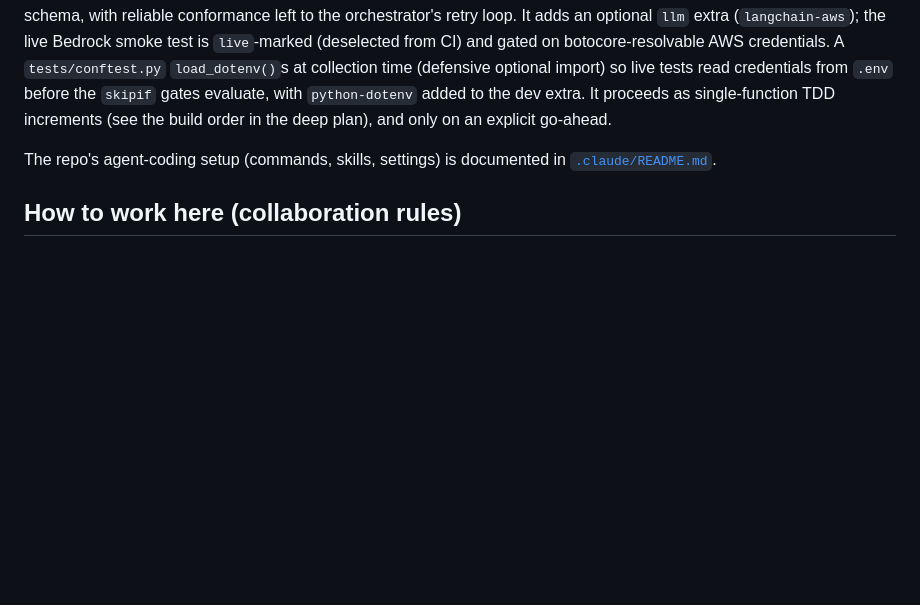
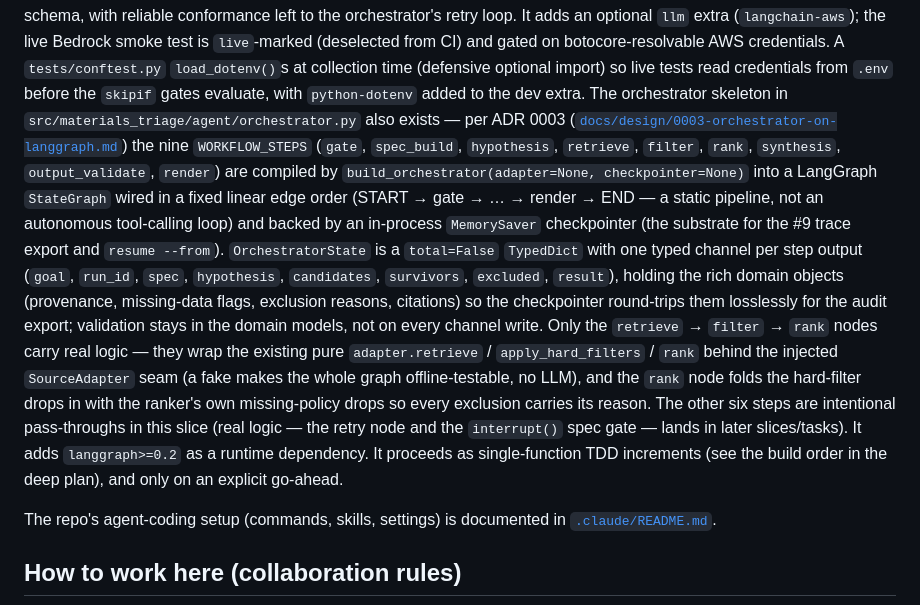
Before and after one commit to kianpu34593/materials-triage, a Markdown page: CLAUDE.md, the part around the change. Rendered like a GitHub page; blank space fills up the shorter version.

Commit message:
no-mistakes(document): document LangGraph orchestrator skeleton in CLAUDE.md

```diff
--- a/CLAUDE.md
+++ b/CLAUDE.md
@@ -95,7 +95,29 @@ left to the orchestrator's retry loop. It adds an optional `llm` extra
 CI) and gated on botocore-resolvable AWS credentials. A `tests/conftest.py`
 `load_dotenv()`s at collection time (defensive optional import) so live tests read
 credentials from `.env` before the `skipif` gates evaluate, with `python-dotenv`
-added to the dev extra. It proceeds as single-function
+added to the dev extra. The orchestrator skeleton in
+`src/materials_triage/agent/orchestrator.py` also exists — per ADR 0003
+([`docs/design/0003-orchestrator-on-langgraph.md`](docs/design/0003-orchestrator-on-langgraph.md))
+the nine `WORKFLOW_STEPS` (`gate`, `spec_build`, `hypothesis`, `retrieve`,
+`filter`, `rank`, `synthesis`, `output_validate`, `render`) are compiled by
+`build_orchestrator(adapter=None, checkpointer=None)` into a LangGraph
+`StateGraph` wired in a fixed linear edge order (START → gate → … → render →
+END — a static pipeline, not an autonomous tool-calling loop) and backed by an
+in-process `MemorySaver` checkpointer (the substrate for the #9 trace export and
+`resume --from`). `OrchestratorState` is a `total=False` `TypedDict` with one
+typed channel per step output (`goal`, `run_id`, `spec`, `hypothesis`,
+`candidates`, `survivors`, `excluded`, `result`), holding the rich domain objects
+(provenance, missing-data flags, exclusion reasons, citations) so the
+checkpointer round-trips them losslessly for the audit export; validation stays
+in the domain models, not on every channel write. Only the `retrieve` → `filter`
+→ `rank` nodes carry real logic — they wrap the existing pure
+`adapter.retrieve` / `apply_hard_filters` / `rank` behind the injected
+`SourceAdapter` seam (a fake makes the whole graph offline-testable, no LLM), and
+the `rank` node folds the hard-filter drops in with the ranker's own
+missing-policy drops so every exclusion carries its reason. The other six steps
+are intentional pass-throughs in this slice (real logic — the retry node and the
+`interrupt()` spec gate — lands in later slices/tasks). It adds `langgraph>=0.2`
+as a runtime dependency. It proceeds as single-function
 TDD increments (see the build order in the deep plan), and only on an explicit
 go-ahead.
 
```
